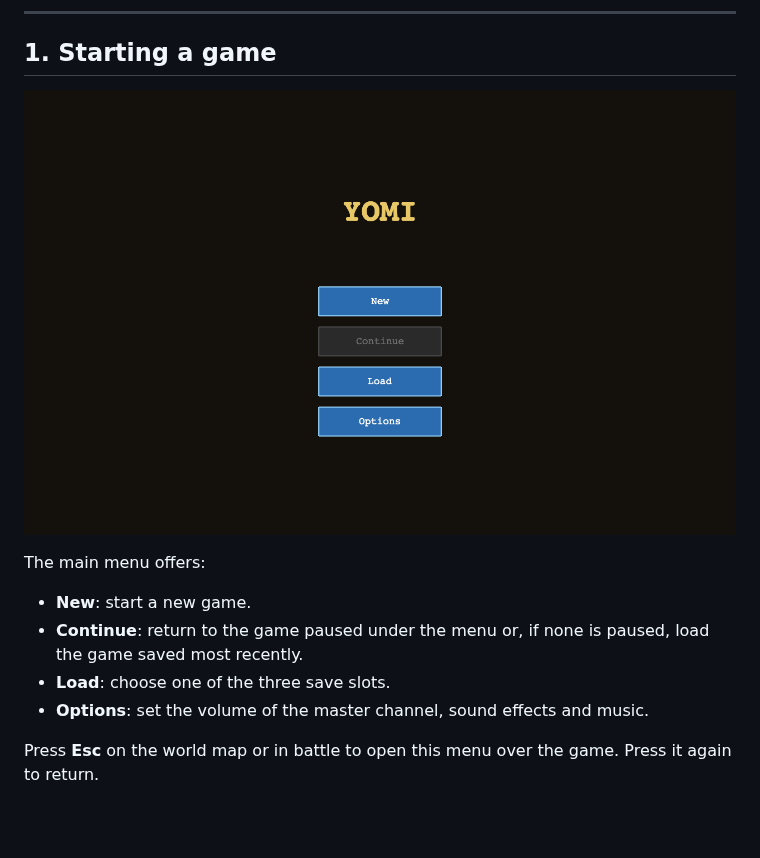
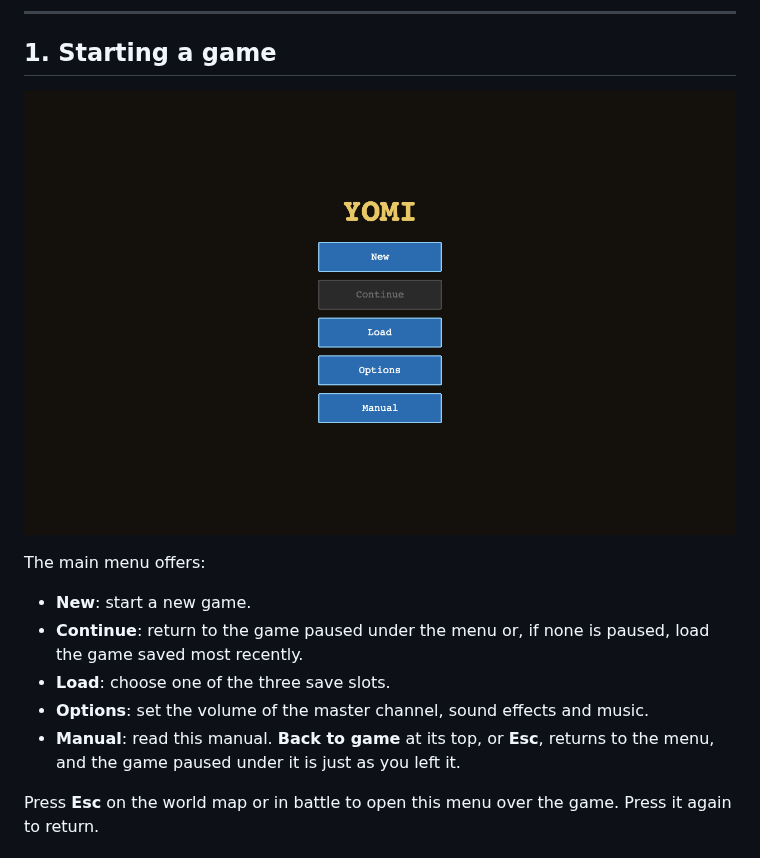
Before and after one commit to ginstrom/yomi, a Markdown page: docs/manual/README.md, the part around the change. Rendered like a GitHub page; pictures changed too: docs/manual/images/menu.png; blank space fills up the shorter version.

```diff
--- a/docs/manual/README.md
+++ b/docs/manual/README.md
@@ -30,6 +30,7 @@ The main menu offers:
 - **Continue**: return to the game paused under the menu or, if none is paused, load the game saved most recently.
 - **Load**: choose one of the three save slots.
 - **Options**: set the volume of the master channel, sound effects and music.
+- **Manual**: read this manual. **Back to game** at its top, or **Esc**, returns to the menu, and the game paused under it is just as you left it.
 
 Press **Esc** on the world map or in battle to open this menu over the game. Press it again to return.
 
```
Also changed, not shown: CLAUDE.md (+2 -2 lines), 9 other files.
